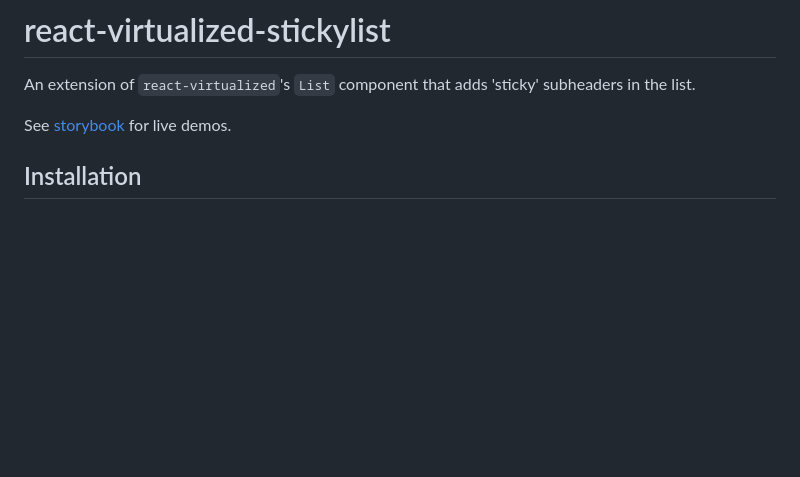
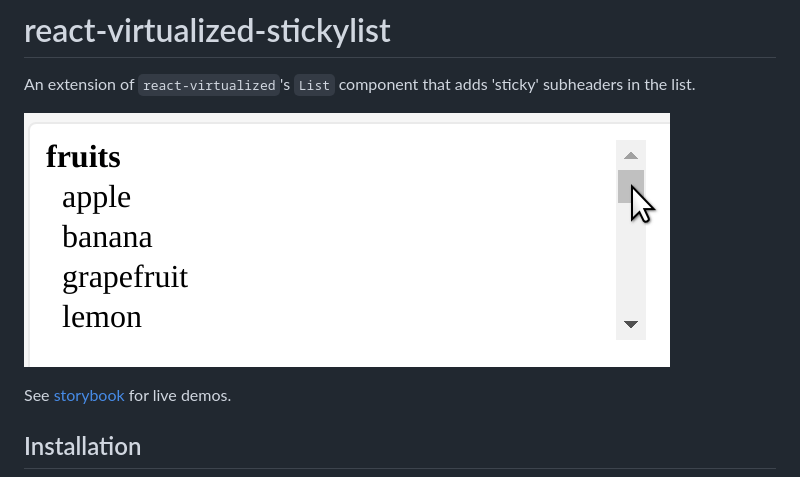
Before and after one commit to jf248/react-virtualized-stickylist, a Markdown page: README.md, the part around the change printed below. GitHub-like rendering; pictures changed too: demo1.gif (added); blank space fills up the shorter version.

Commit message:
Add storybook and demo

```diff
--- a/README.md
+++ b/README.md
@@ -1,5 +1,7 @@
 # react-virtualized-stickylist
 An extension of `react-virtualized`'s `List` component that adds 'sticky' subheaders in the list.
+
+![demo1.gif](demo1.gif)
 
 See [storybook][storybook] for live demos.
 
```
Also changed, not shown: other parts of README.md (+1 -1 lines), 2 other files.
